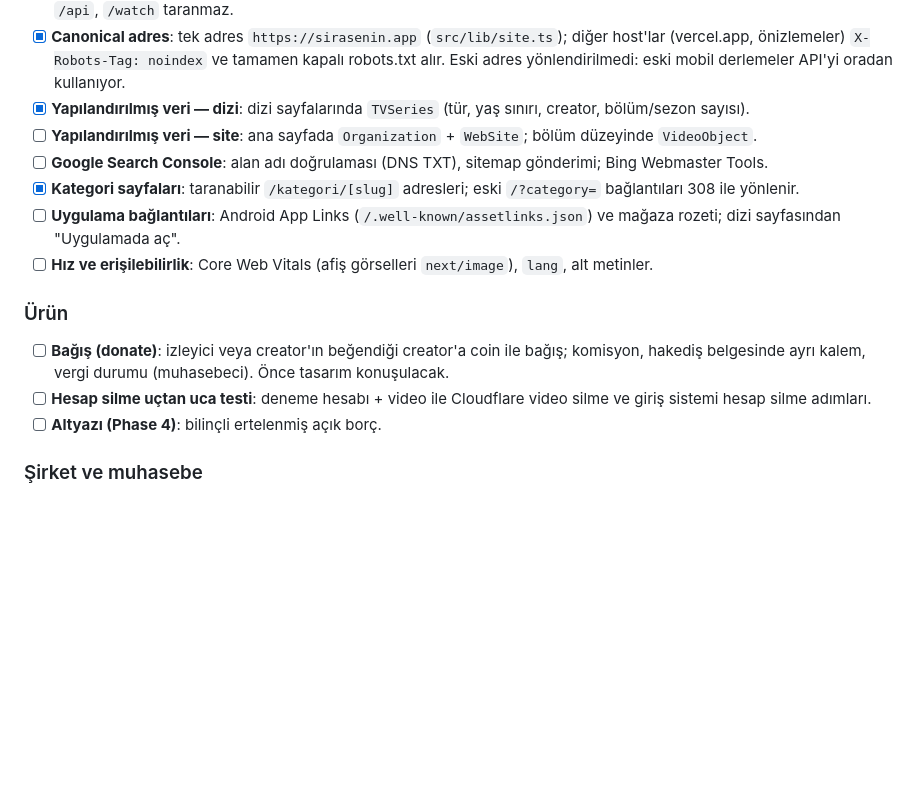
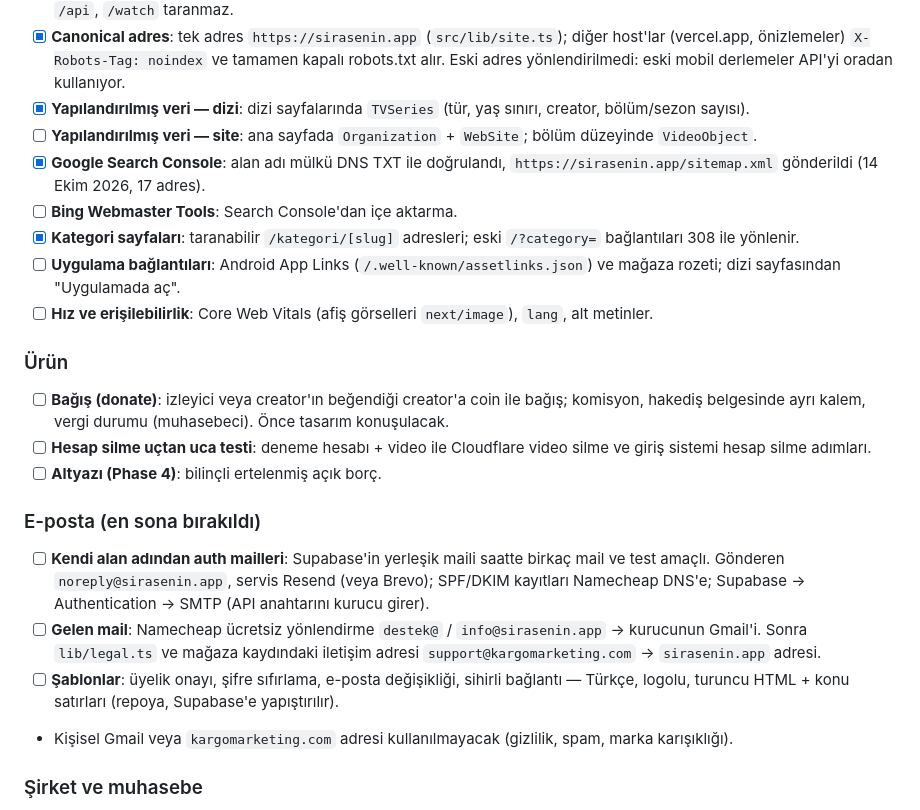
Before and after one commit to emrahbadas/SIRASENDE, a Markdown page: README.md, the part around the change. GitHub-like rendering; blank space fills up the shorter version.

Commit message:
Play Console answer sheet; README: Search Console done, email setup parked last
Co-Authored-By: Claude Opus 5.5 <noreply@anthropic.com>

```diff
--- a/README.md
+++ b/README.md
@@ -1621,7 +1621,8 @@ Güncel iş listesi (14 Ekim 2026). Bitenler commit geçmişinde; burada yalnız
 - [x] **Canonical adres**: tek adres `https://sirasenin.app` (`src/lib/site.ts`); diğer host'lar (vercel.app, önizlemeler) `X-Robots-Tag: noindex` ve tamamen kapalı robots.txt alır. Eski adres yönlendirilmedi: eski mobil derlemeler API'yi oradan kullanıyor.
 - [x] **Yapılandırılmış veri — dizi**: dizi sayfalarında `TVSeries` (tür, yaş sınırı, creator, bölüm/sezon sayısı).
 - [ ] **Yapılandırılmış veri — site**: ana sayfada `Organization` + `WebSite`; bölüm düzeyinde `VideoObject`.
-- [ ] **Google Search Console**: alan adı doğrulaması (DNS TXT), sitemap gönderimi; Bing Webmaster Tools.
+- [x] **Google Search Console**: alan adı mülkü DNS TXT ile doğrulandı, `https://sirasenin.app/sitemap.xml` gönderildi (14 Ekim 2026, 17 adres).
+- [ ] **Bing Webmaster Tools**: Search Console'dan içe aktarma.
 - [x] **Kategori sayfaları**: taranabilir `/kategori/[slug]` adresleri; eski `/?category=` bağlantıları 308 ile yönlenir.
 - [ ] **Uygulama bağlantıları**: Android App Links (`/.well-known/assetlinks.json`) ve mağaza rozeti; dizi sayfasından "Uygulamada aç".
 - [ ] **Hız ve erişilebilirlik**: Core Web Vitals (afiş görselleri `next/image`), `lang`, alt metinler.
@@ -1631,6 +1632,13 @@ Güncel iş listesi (14 Ekim 2026). Bitenler commit geçmişinde; burada yalnız
 - [ ] **Bağış (donate)**: izleyici veya creator'ın beğendiği creator'a coin ile bağış; komisyon, hakediş belgesinde ayrı kalem, vergi durumu (muhasebeci). Önce tasarım konuşulacak.
 - [ ] **Hesap silme uçtan uca testi**: deneme hesabı + video ile Cloudflare video silme ve giriş sistemi hesap silme adımları.
 - [ ] **Altyazı (Phase 4)**: bilinçli ertelenmiş açık borç.
+
+### E-posta (en sona bırakıldı)
+
+- [ ] **Kendi alan adından auth mailleri**: Supabase'in yerleşik maili saatte birkaç mail ve test amaçlı. Gönderen `noreply@sirasenin.app`, servis Resend (veya Brevo); SPF/DKIM kayıtları Namecheap DNS'e; Supabase → Authentication → SMTP (API anahtarını kurucu girer).
+- [ ] **Gelen mail**: Namecheap ücretsiz yönlendirme `destek@` / `info@sirasenin.app` → kurucunun Gmail'i. Sonra `lib/legal.ts` ve mağaza kaydındaki iletişim adresi `support@kargomarketing.com` → `sirasenin.app` adresi.
+- [ ] **Şablonlar**: üyelik onayı, şifre sıfırlama, e-posta değişikliği, sihirli bağlantı — Türkçe, logolu, turuncu HTML + konu satırları (repoya, Supabase'e yapıştırılır).
+- Kişisel Gmail veya `kargomarketing.com` adresi kullanılmayacak (gizlilik, spam, marka karışıklığı).
 
 ### Şirket ve muhasebe
 
```
Also changed, not shown: 1 other file.
